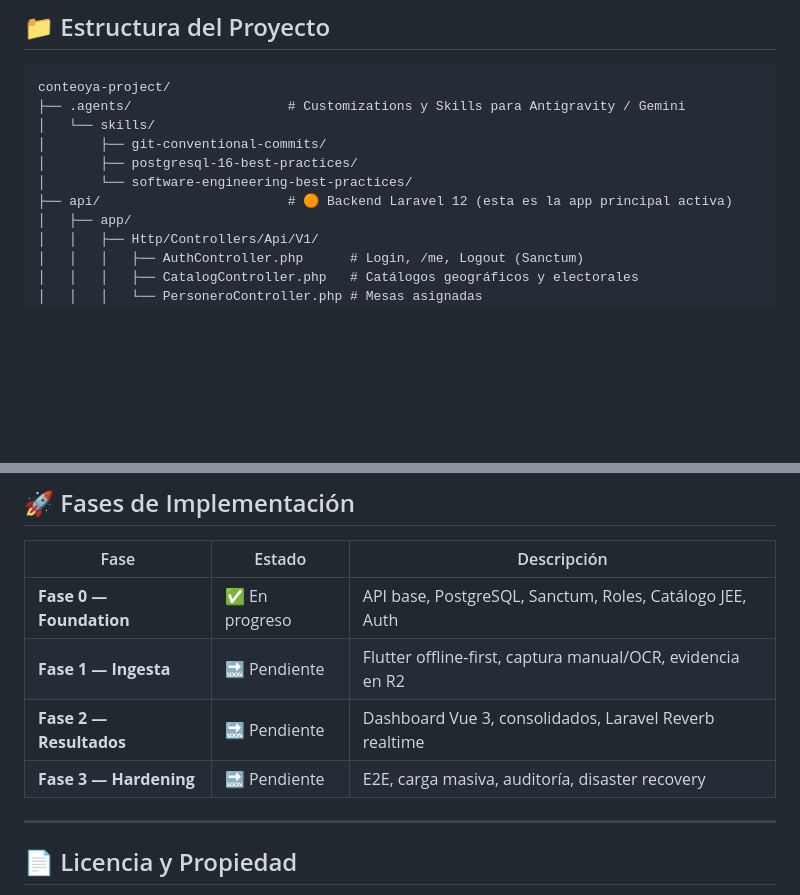
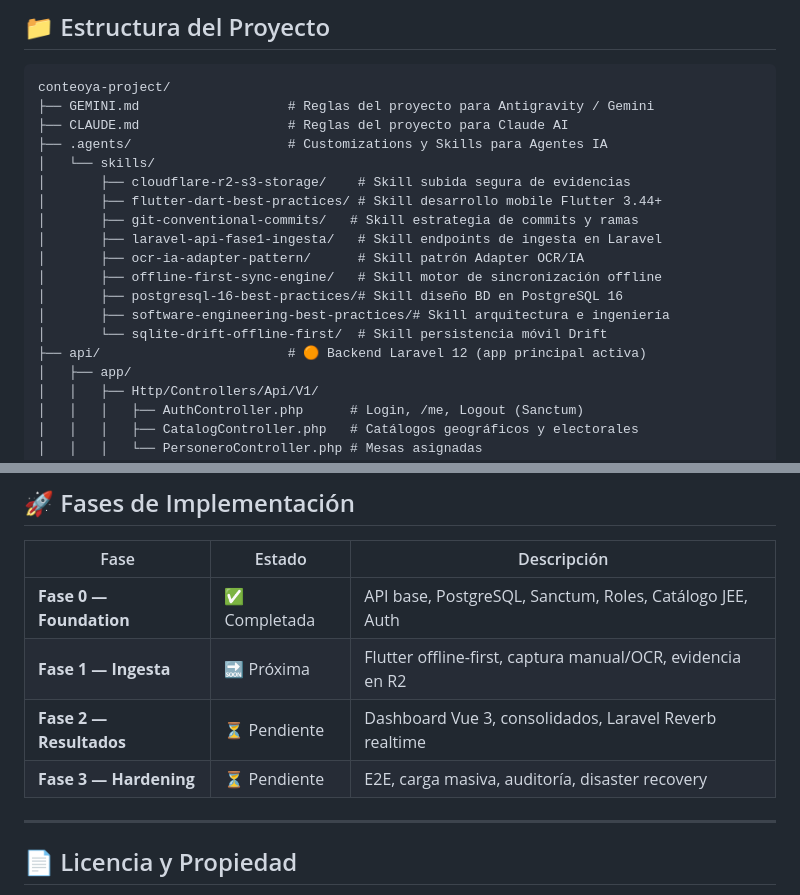
Before and after one commit to farbesdev/conteoya-project, a Markdown page: README.md, 2 parts joined by grey strips. Drawn GitHub-style; blank space fills up the shorter version.

Commit message:
📝 docs(readme): actualizar README.md con skills creados y referencias a GEMINI.md y CLAUDE.md

````diff
--- a/README.md
+++ b/README.md
@@ -58,12 +58,20 @@ Permite a los personeros registrar resultados de actas electorales mediante una
 
 ```text
 conteoya-project/
-├── .agents/                    # Customizations y Skills para Antigravity / Gemini
+├── GEMINI.md                   # Reglas del proyecto para Antigravity / Gemini
+├── CLAUDE.md                   # Reglas del proyecto para Claude AI
+├── .agents/                    # Customizations y Skills para Agentes IA
 │   └── skills/
-│       ├── git-conventional-commits/
-│       ├── postgresql-16-best-practices/
-│       └── software-engineering-best-practices/
-├── api/                        # 🟠 Backend Laravel 12 (esta es la app principal activa)
+│       ├── cloudflare-r2-s3-storage/    # Skill subida segura de evidencias
+│       ├── flutter-dart-best-practices/ # Skill desarrollo mobile Flutter 3.44+
+│       ├── git-conventional-commits/   # Skill estrategia de commits y ramas
+│       ├── laravel-api-fase1-ingesta/   # Skill endpoints de ingesta en Laravel
+│       ├── ocr-ia-adapter-pattern/      # Skill patrón Adapter OCR/IA
+│       ├── offline-first-sync-engine/   # Skill motor de sincronización offline
+│       ├── postgresql-16-best-practices/# Skill diseño BD en PostgreSQL 16
+│       ├── software-engineering-best-practices/# Skill arquitectura e ingeniería
+│       └── sqlite-drift-offline-first/  # Skill persistencia móvil Drift
+├── api/                        # 🟠 Backend Laravel 12 (app principal activa)
 │   ├── app/
 │   │   ├── Http/Controllers/Api/V1/
 │   │   │   ├── AuthController.php      # Login, /me, Logout (Sanctum)
@@ -172,10 +180,10 @@ Ver [docs/api_reference.md](docs/api_reference.md) para la referencia completa d
 
 | Fase | Estado | Descripción |
 |------|--------|-------------|
-| **Fase 0 — Foundation** | ✅ En progreso | API base, PostgreSQL, Sanctum, Roles, Catálogo JEE, Auth |
-| **Fase 1 — Ingesta** | 🔜 Pendiente | Flutter offline-first, captura manual/OCR, evidencia en R2 |
-| **Fase 2 — Resultados** | 🔜 Pendiente | Dashboard Vue 3, consolidados, Laravel Reverb realtime |
-| **Fase 3 — Hardening** | 🔜 Pendiente | E2E, carga masiva, auditoría, disaster recovery |
+| **Fase 0 — Foundation** | ✅ Completada | API base, PostgreSQL, Sanctum, Roles, Catálogo JEE, Auth |
+| **Fase 1 — Ingesta** | 🔜 Próxima | Flutter offline-first, captura manual/OCR, evidencia en R2 |
+| **Fase 2 — Resultados** | ⏳ Pendiente | Dashboard Vue 3, consolidados, Laravel Reverb realtime |
+| **Fase 3 — Hardening** | ⏳ Pendiente | E2E, carga masiva, auditoría, disaster recovery |
 
 ---
 
````
